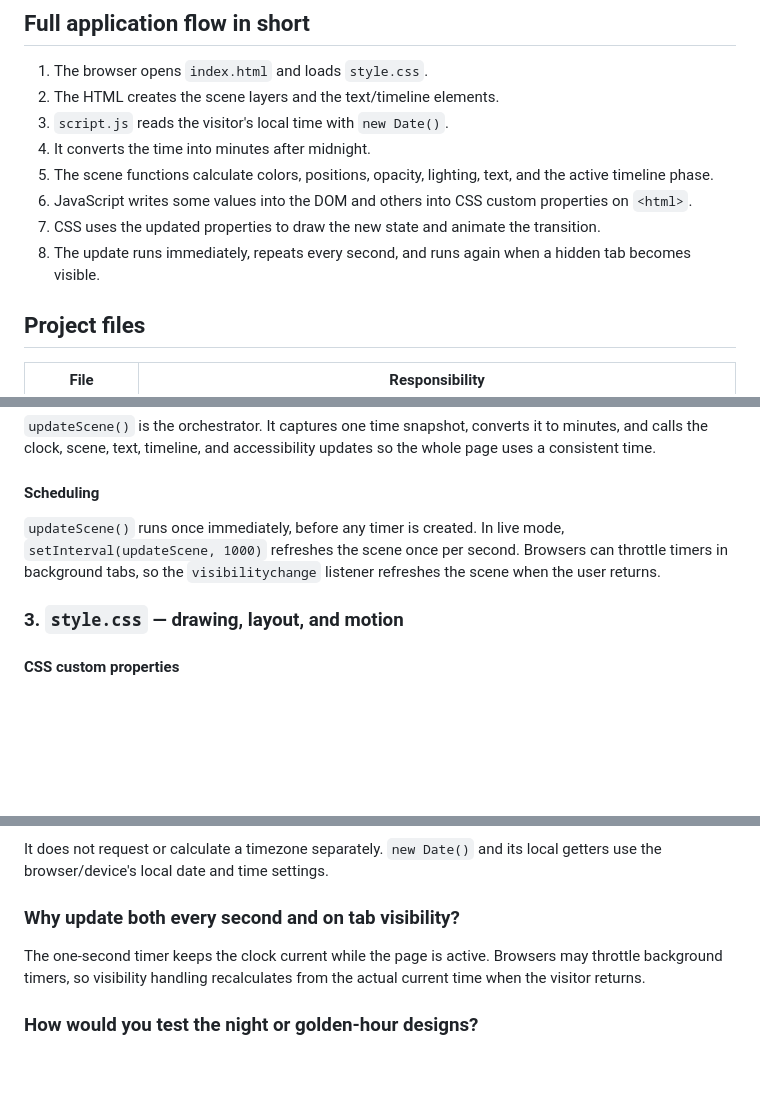
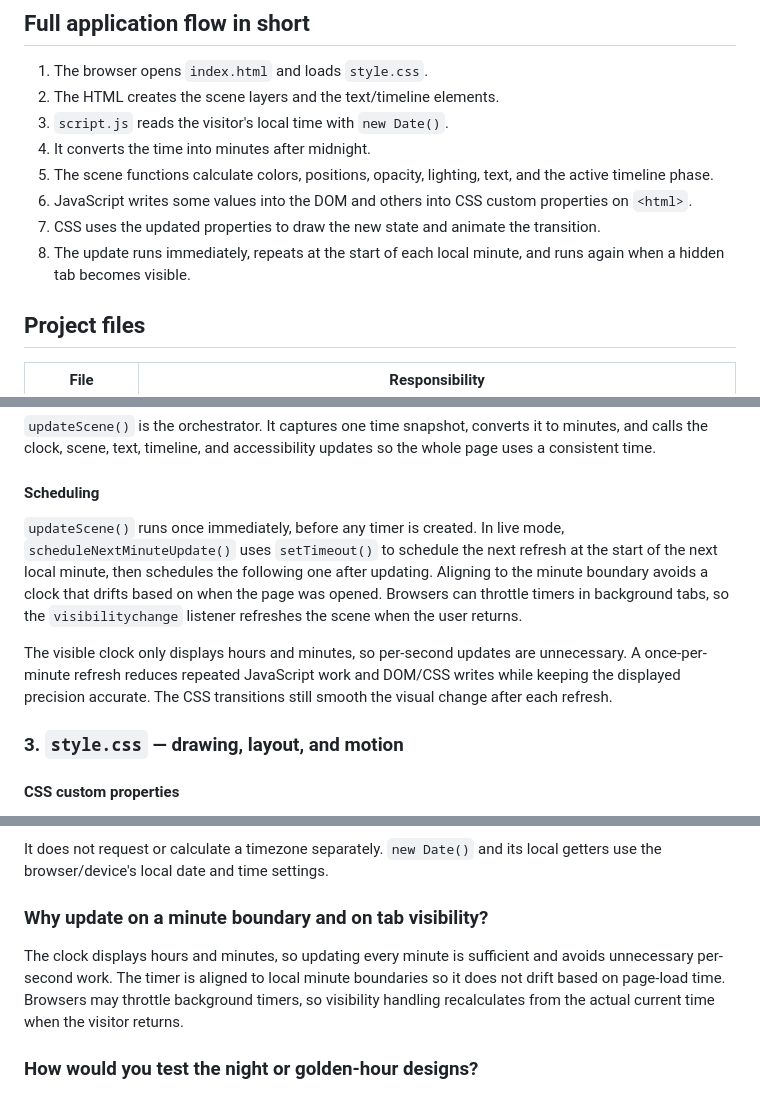
Before and after one commit to harshb-14/xyz, a Markdown page: readme.md, 3 parts joined by grey strips. Drawn GitHub-style; blank space fills up the shorter version.

```diff
--- a/readme.md
+++ b/readme.md
@@ -19,7 +19,7 @@ The design is not a collection of static images. JavaScript calculates time-depe
 5. The scene functions calculate colors, positions, opacity, lighting, text, and the active timeline phase.
 6. JavaScript writes some values into the DOM and others into CSS custom properties on `<html>`.
 7. CSS uses the updated properties to draw the new state and animate the transition.
-8. The update runs immediately, repeats every second, and runs again when a hidden tab becomes visible.
+8. The update runs immediately, repeats at the start of each local minute, and runs again when a hidden tab becomes visible.
 
 ## Project files
 
@@ -159,7 +208,9 @@ CSS reads the same custom property with `var(--sun-x)`. JavaScript calculates th
 
 #### Scheduling
 
-`updateScene()` runs once immediately, before any timer is created. In live mode, `setInterval(updateScene, 1000)` refreshes the scene once per second. Browsers can throttle timers in background tabs, so the `visibilitychange` listener refreshes the scene when the user returns.
+`updateScene()` runs once immediately, before any timer is created. In live mode, `scheduleNextMinuteUpdate()` uses `setTimeout()` to schedule the next refresh at the start of the next local minute, then schedules the following one after updating. Aligning to the minute boundary avoids a clock that drifts based on when the page was opened. Browsers can throttle timers in background tabs, so the `visibilitychange` listener refreshes the scene when the user returns.
+
+The visible clock only displays hours and minutes, so per-second updates are unnecessary. A once-per-minute refresh reduces repeated JavaScript work and DOM/CSS writes while keeping the displayed precision accurate. The CSS transitions still smooth the visual change after each refresh.
 
 ### 3. `style.css` — drawing, layout, and motion
 
@@ -268,9 +319,9 @@ The JavaScript computes intermediate values with interpolation. CSS transitions
 
 It does not request or calculate a timezone separately. `new Date()` and its local getters use the browser/device's local date and time settings.
 
-### Why update both every second and on tab visibility?
+### Why update on a minute boundary and on tab visibility?
 
-The one-second timer keeps the clock current while the page is active. Browsers may throttle background timers, so visibility handling recalculates from the actual current time when the visitor returns.
+The clock displays hours and minutes, so updating every minute is sufficient and avoids unnecessary per-second work. The timer is aligned to local minute boundaries so it does not drift based on page-load time. Browsers may throttle background timers, so visibility handling recalculates from the actual current time when the visitor returns.
 
 ### How would you test the night or golden-hour designs?
 
```
Also changed, not shown: other parts of readme.md (+60 -11 lines).
